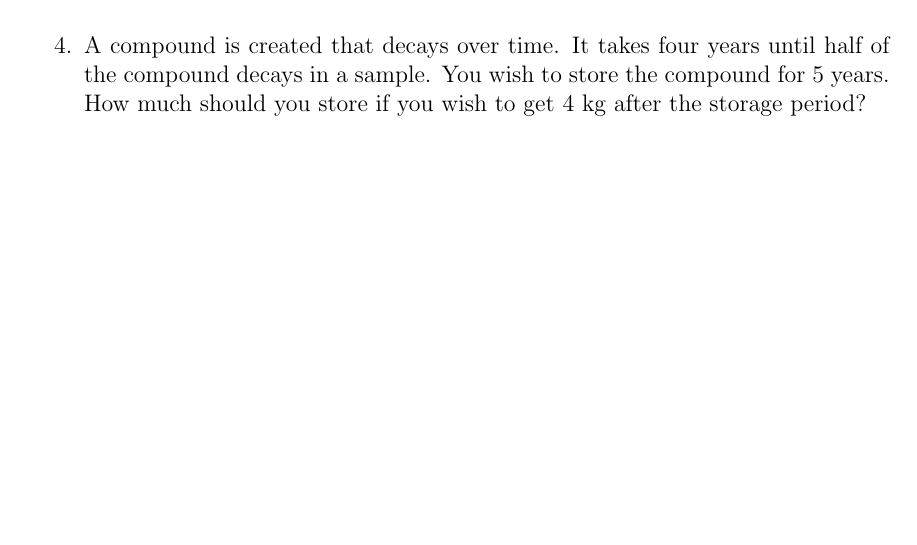
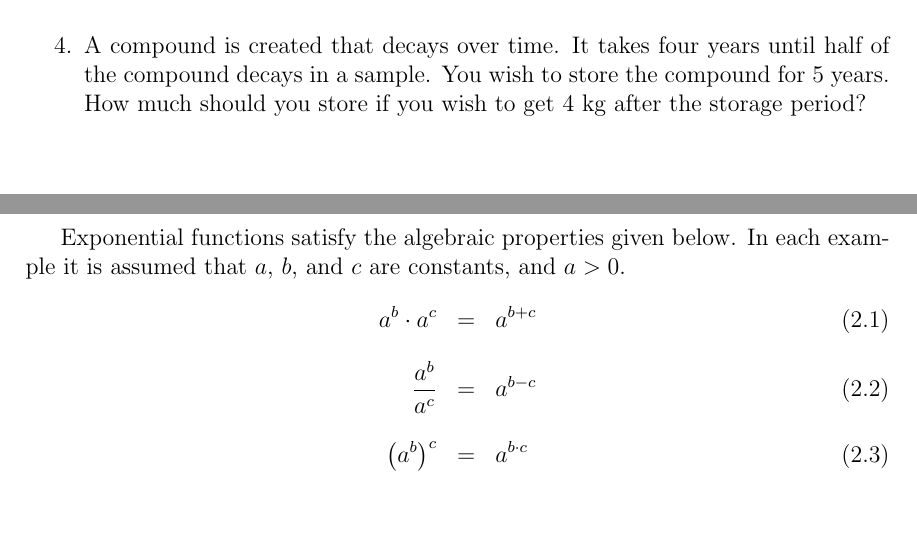
Before and after one commit to KellyBlack/Precalculus, a LaTeX thesis (labManual.tex, which reads exponentials/section_introExponentials.tex): part of page 67 of 187 before the commit and two parts of pages 67 and 69 of 187 after it, the two joined at a grey line, cut so that both start at the same text. Compiled offline with pdfLaTeX.

Commit message:
Added a list of properties for exponential functions

```diff
--- a/exponentials/section_introExponentials.tex
+++ b/exponentials/section_introExponentials.tex
@@ -116,9 +116,15 @@
 
 
 \propertiesTitle{Properties of Exponentials}
-\begin{problem}
-\item
-\end{problem}
+
+Exponential functions satisfy the algebraic properties given below. In
+each example it is assumed that $a$, $b$, and $c$ are constants, and
+$a>0$.
+\begin{eqnarray}
+  a^b \cdot a^c & = & a^{b+c}   \\ [10pt]
+  \frac{a^b}{a^c} & = & a^{b-c} \\  [10pt]
+  \left( a^b \right)^c & = & a^{b\cdot c}
+\end{eqnarray}
 
 %%% Local Variables:
 %%% mode: latex
```
Also changed, not shown: labManual.pdf.
